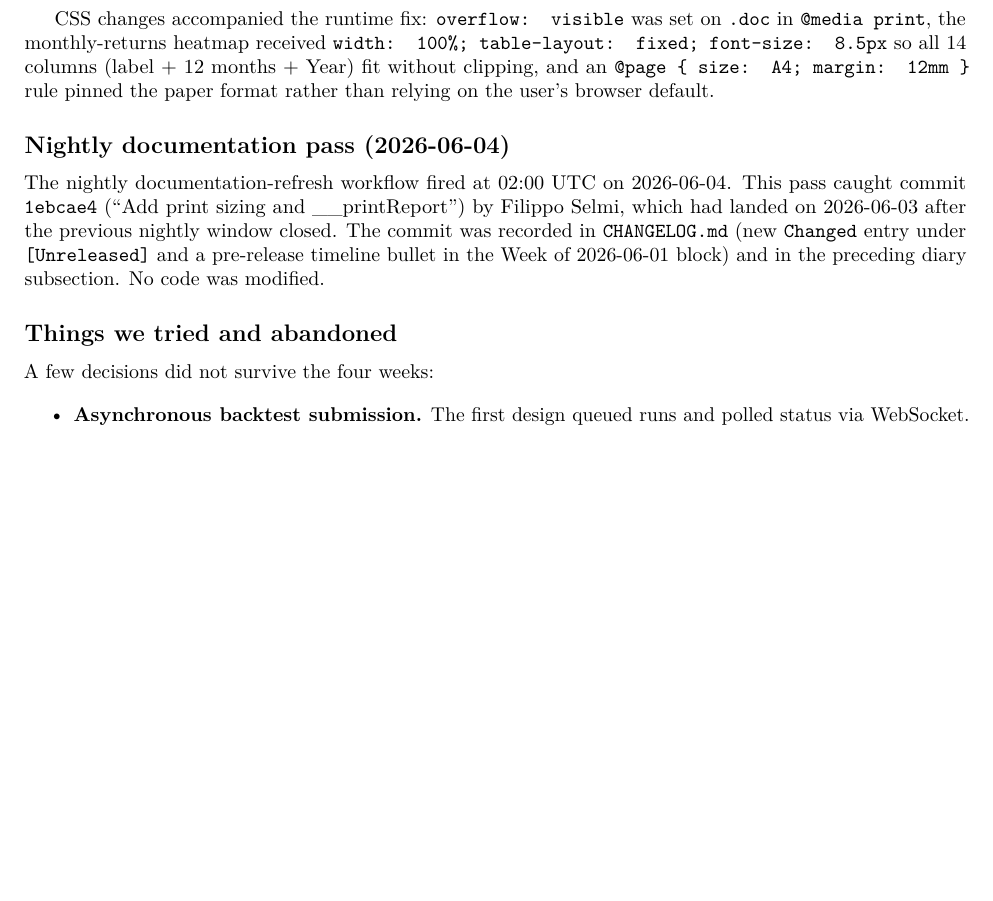
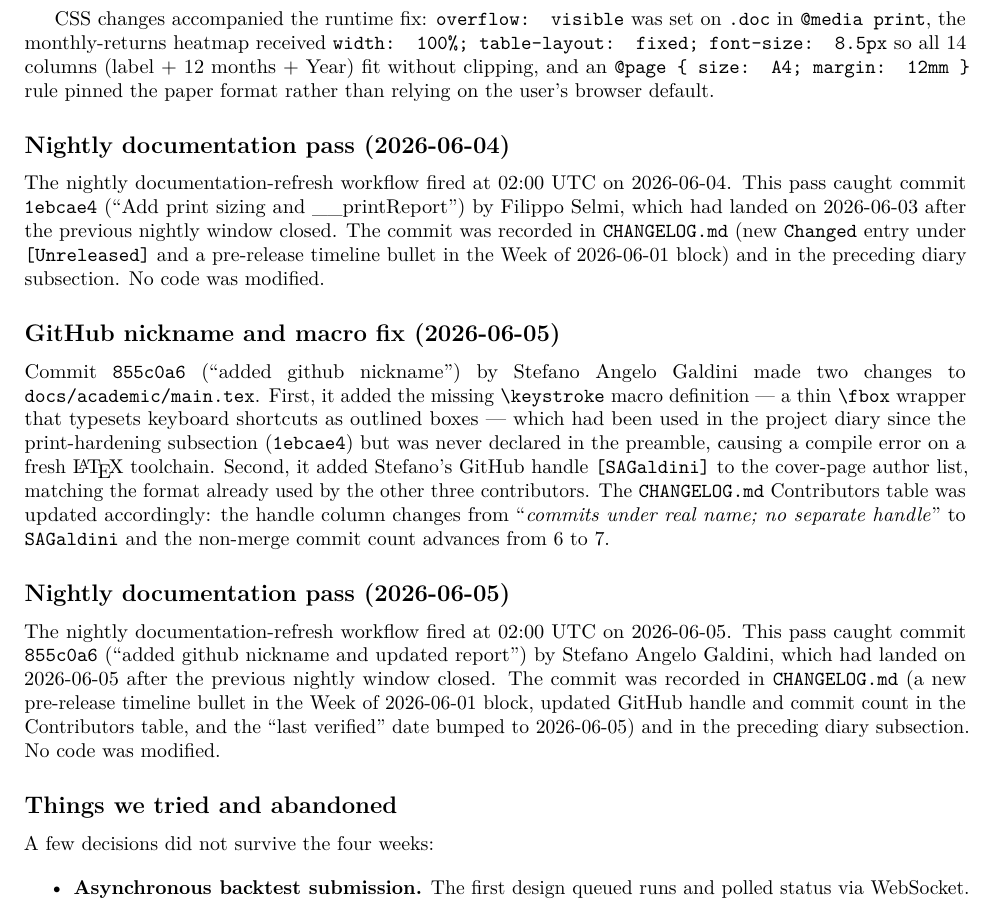
Before and after one commit to L-Di-Pietro/Programming_II_Project_USI, a LaTeX paper (docs/academic/main.tex, which reads docs/academic/02_project_diary.tex): part of page 7 of 13 before the commit and part of page 7 of 14 after it, cut so that both start at the same text, the shorter picture padded with empty space. Compiled offline with pdfLaTeX.

Commit message:
chore(docs): nightly auto-refresh 2026-06-05

```diff
--- a/docs/academic/02_project_diary.tex
+++ b/docs/academic/02_project_diary.tex
@@ -321,6 +321,30 @@ commit was recorded in \texttt{CHANGELOG.md} (new \texttt{Changed} entry under
 \texttt{[Unreleased]} and a pre-release timeline bullet in the Week of 2026-06-01 block)
 and in the preceding diary subsection. No code was modified.
 
+\subsection*{GitHub nickname and macro fix (2026-06-05)}
+
+Commit \texttt{855c0a6} (``added github nickname'') by Stefano Angelo Galdini made two
+changes to \texttt{docs/academic/main.tex}. First, it added the missing
+\texttt{\textbackslash keystroke} macro definition --- a thin \texttt{\textbackslash fbox}
+wrapper that typesets keyboard shortcuts as outlined boxes --- which had been used in the
+project diary since the print-hardening subsection (\texttt{1ebcae4}) but was never declared
+in the preamble, causing a compile error on a fresh \LaTeX{} toolchain. Second, it added
+Stefano's GitHub handle \texttt{[SAGaldini]} to the cover-page author list, matching the
+format already used by the other three contributors. The \texttt{CHANGELOG.md} Contributors
+table was updated accordingly: the handle column changes from ``\textit{commits under real
+name; no separate handle}'' to \texttt{SAGaldini} and the non-merge commit count advances
+from 6 to~7.
+
+\subsection*{Nightly documentation pass (2026-06-05)}
+
+The nightly documentation-refresh workflow fired at 02:00~UTC on 2026-06-05. This pass
+caught commit \texttt{855c0a6} (``added github nickname and updated report'') by Stefano
+Angelo Galdini, which had landed on 2026-06-05 after the previous nightly window closed.
+The commit was recorded in \texttt{CHANGELOG.md} (a new pre-release timeline bullet in the
+Week of 2026-06-01 block, updated GitHub handle and commit count in the Contributors table,
+and the ``last verified'' date bumped to 2026-06-05) and in the preceding diary subsection.
+No code was modified.
+
 \subsection*{Things we tried and abandoned}
 
 A few decisions did not survive the four weeks:
```
Also changed, not shown: CHANGELOG.md.
